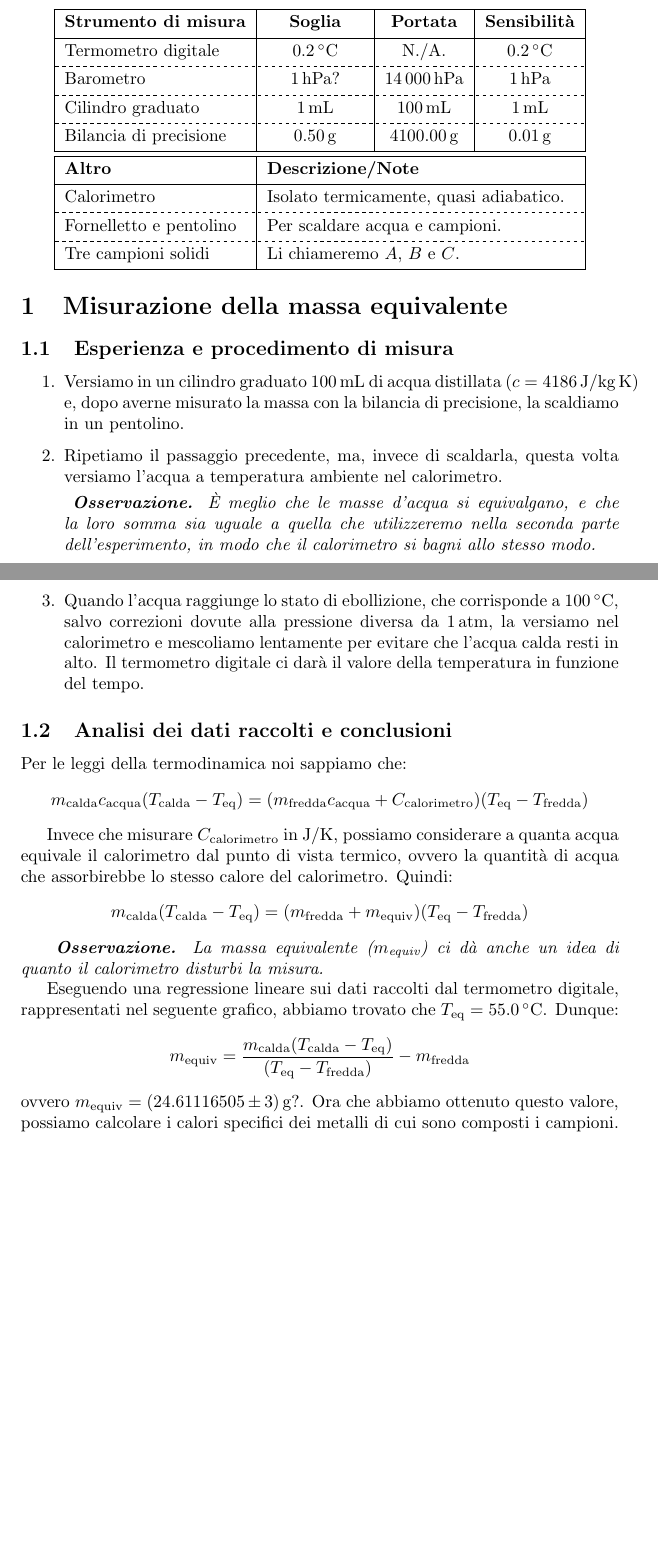
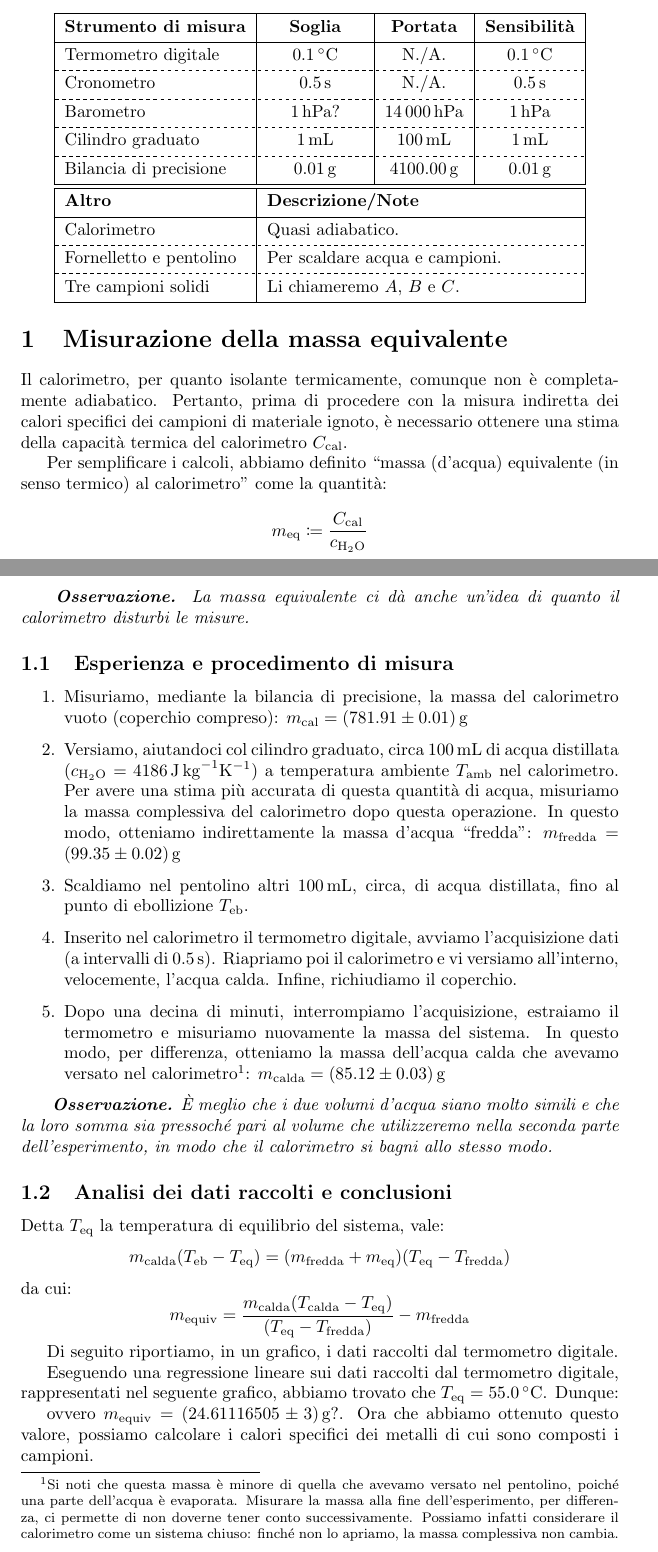
Before and after one commit to RBerga06/unipr-clt-fisica, a LaTeX paper (lab1/r6-calorimetro/relazione.tex): two parts of pages 1 and 2 of 4, joined at a grey line, cut so that both start at the same text, the shorter picture padded with empty space. Compiled offline with pdfLaTeX.

Commit message:
Progressi nel calorimetro

```diff
--- a/lab1/r6-calorimetro/relazione.tex
+++ b/lab1/r6-calorimetro/relazione.tex
@@ -9,6 +9,7 @@
 \usepackage{float}
 \usepackage{minted}
 \usepackage[page]{appendix}
+\usepackage{mathtools}
 \newcommand*{\diam}{\varnothing}
 \newcommand*{\best}[1]{{#1}_\text{best}}
 \newcommand*{\bestp}[1]{{\left(#1\right)}_\text{best}}
@@ -38,7 +41,9 @@
         \hline
         \textbf{Strumento di misura} & \textbf{\:\:\:\:\:Soglia\:\:\:\:\:} & \textbf{Portata} & \textbf{Sensibilità} \\
         \hline
-        Termometro digitale & $\qty{0.2}{\degree C}$ & N./A. & $\qty{0.2}{\degree C}$ \\
+        Termometro digitale & $\qty{0.1}{\degree C}$ & N./A. & $\qty{0.1}{\degree C}$ \\
+        \hline[dashed]
+        Cronometro & $\qty{0.5}{s}$ & N./A. & $\qty{0.5}{s}$ \\
         % \hline[dashed]
         % Termometro a mercurio & $\qty{0.1}{\degree C}?$ & $\qty{100}{\degree C}?$ & $\qty{0.1}{\degree C}?$ \\
         \hline[dashed]
@@ -46,12 +51,12 @@
         \hline[dashed]
         Cilindro graduato & $\qty{1}{mL}$ & $\qty{100}{mL}$ & $\qty{1}{mL}$ \\
         \hline[dashed]
-        Bilancia di precisione & $\qty{0.50}{g}$ & $\qty{4100.00}{g}$ & $\qty{0.01}{g}$ \\
+        Bilancia di precisione & $\qty{0.01}{g}$ & $\qty{4100.00}{g}$ & $\qty{0.01}{g}$ \\
         \hline
         \hline
         \textbf{Altro} & \SetCell[c=3]{l} \textbf{Descrizione/Note} \\
         \hline
-        Calorimetro & \SetCell[c=3]{l} {Isolato termicamente, quasi adiabatico.} \\
+        Calorimetro & \SetCell[c=3]{l} {Quasi adiabatico.} \\
         \hline[dashed]
         {Fornelletto e pentolino} & \SetCell[c=3]{l} {Per scaldare acqua e campioni.} \\
         \hline[dashed]
@@ -62,56 +67,80 @@
 
 \section{Misurazione della massa equivalente}
 
+Il calorimetro, per quanto isolante termicamente, comunque non è completamente
+adiabatico. Pertanto, prima di procedere con la misura indiretta dei calori
+specifici dei campioni di materiale ignoto, è necessario ottenere una stima
+della capacità termica del calorimetro $C_\text{cal}$.
+
+Per semplificare i calcoli, abbiamo definito “massa (d'acqua) equivalente
+(in senso termico) al calorimetro” come la quantità:
+\[m_\text{eq} \coloneqq \frac{C_\text{cal}}{c_{\text{H}_2\text{O}}}\]
+
+\emph{
+\textbf{Osservazione.} La massa equivalente ci dà anche un'idea di
+quanto il calorimetro disturbi le misure.
+}
+
 \subsection{Esperienza e procedimento di misura}
 
 \begin{enumerate}
     \item
-        Versiamo in un cilindro graduato $\qty{100}{mL}$ di acqua distillata
-        ($c=\qty{4186}{J \per kg\,K}$) e, dopo averne misurato la massa con
-        la bilancia di precisione, la scaldiamo in un pentolino.
+        Misuriamo, mediante la bilancia di precisione, la massa del
+        calorimetro vuoto (coperchio compreso):
+        $m_\text{cal} = \left(781.91\pm0.01\right) \unit{g}$
     \item
-        Ripetiamo il passaggio precedente, ma, invece di scaldarla, questa volta
-        versiamo l'acqua a temperatura ambiente nel calorimetro.
-
-    \emph{
-        \textbf{Osservazione.} È meglio che le masse d'acqua si equivalgano, e che
-        la loro somma sia uguale a quella che utilizzeremo nella seconda parte
-        dell'esperimento, in modo che il calorimetro si bagni allo stesso modo.
-        }
-
+        Versiamo, aiutandoci col cilindro graduato, circa $\qty{100}{mL}$
+        di acqua distillata ($c_{\text{H}_2\text{O}}=\qty{4186}{J\,kg^{-1}K^{-1}}$)
+        a temperatura ambiente $T_\text{amb}$ nel calorimetro.
+        Per avere una stima più accurata di questa quantità di acqua,
+        misuriamo la massa complessiva del calorimetro dopo questa operazione.
+        In questo modo, otteniamo indirettamente la massa d'acqua “fredda”:
+        $m_\text{fredda} = \left(99.35\pm0.02\right) \unit{g}$
     \item
-        Quando l'acqua raggiunge lo stato di ebollizione, che corrisponde a
-        $\qty{100}{\degree C}$, salvo correzioni dovute alla pressione diversa da
-        $\qty{1}{atm}$, la versiamo nel calorimetro e mescoliamo lentamente
-        per evitare che l'acqua calda resti in alto. Il termometro digitale ci
-        darà il valore della temperatura in funzione del tempo.
+        Scaldiamo nel pentolino altri $\qty{100}{mL}$, circa, di acqua distillata,
+        fino al punto di ebollizione $T_\text{eb}$.
+    \item
+        Inserito nel calorimetro il termometro digitale, avviamo l'acquisizione dati
+        (a intervalli di $\qty{0.5}{s}$).
+        Riapriamo poi il calorimetro e vi versiamo all'interno,
+        velocemente, l'acqua calda. Infine, richiudiamo il coperchio.
+    \item
+        Dopo una decina di minuti, interrompiamo l'acquisizione, estraiamo il
+        termometro e misuriamo nuovamente la massa del sistema.
+        In questo modo, per differenza, otteniamo la massa dell'acqua calda che
+        avevamo versato nel calorimetro\footnote{
+        Si noti che questa massa è minore di quella che avevamo versato
+        nel pentolino, poiché una parte dell'acqua è evaporata. Misurare la massa
+        alla fine dell'esperimento, per differenza, ci permette di non doverne
+        tener conto successivamente. Possiamo infatti considerare il calorimetro
+        come un sistema chiuso: finché non lo apriamo, la massa complessiva
+        non cambia.
+        }:
+        $m_\text{calda} = \left(85.12\pm0.03\right) \unit{g}$
 \end{enumerate}
 
+\emph{
+\textbf{Osservazione.} È meglio che i due volumi d'acqua siano molto simili e che
+la loro somma sia pressoché pari al volume che utilizzeremo nella seconda parte
+dell'esperimento, in modo che il calorimetro si bagni allo stesso modo.
+}
+
 \subsection{Analisi dei dati raccolti e conclusioni}
-Per le leggi della termodinamica noi sappiamo che:
-    \[
-        m_\text{calda} c_\text{acqua} (T_\text{calda}-T_\text{eq}) =
-        (m_\text{fredda} c_\text{acqua} + C_\text{calorimetro})(T_\text{eq}-T_\text{fredda})
-    \]
+Detta $T_\text{eq}$ la temperatura di equilibrio del sistema, vale:
+\[
+m_\text{calda} (T_\text{eb} - T_\text{eq}) =
+(m_\text{fredda} + m_\text{eq})(T_\text{eq} - T_\text{fredda})
+\]
+da cui:
+\[
+    m_\text{equiv} = \frac{m_\text{calda} (T_\text{calda}-T_\text{eq})}{(T_\text{eq}-T_\text{fredda})} - m_\text{fredda}
+\]
 
-Invece che misurare $C_\text{calorimetro}$ in $\unit{J\per K}$, possiamo considerare a
-quanta acqua equivale il calorimetro dal punto di vista termico, ovvero la quantità di
-acqua che assorbirebbe lo stesso calore del calorimetro. Quindi:
-    \[
-        m_\text{calda} (T_\text{calda}-T_\text{eq}) =
-        (m_\text{fredda} + m_\text{equiv})(T_\text{eq}-T_\text{fredda})
-    \]
-
-\emph{
-\textbf{Osservazione.} La massa equivalente ($m_\text{equiv}$) ci dà anche un idea di
-quanto il calorimetro disturbi la misura.
-}
+Di seguito riportiamo, in un grafico, i dati raccolti dal termometro digitale.
 
 Eseguendo una regressione lineare sui dati raccolti dal termometro digitale, rappresentati nel    %TODO: spiegare la regressione?
 seguente grafico, abbiamo trovato che $T_\text{eq} = \qty{55.0}{\degree C}$. Dunque:    %TODO: mettiamo il grafico?
-    \[
-        m_\text{equiv} = \frac{m_\text{calda} (T_\text{calda}-T_\text{eq})}{(T_\text{eq}-T_\text{fredda})} - m_\text{fredda}
-    \]
+
 ovvero $m_\text{equiv} = (24.61116505 \pm 3)\,\unit{g}?$. Ora che abbiamo ottenuto questo valore, possiamo calcolare
 i calori specifici dei metalli di cui sono composti i campioni.
 
```
Also changed, not shown: lab1/r6-calorimetro/relazione.pdf, lab1/r6-calorimetro/relazione.tex (4 more changed lines), 2 other files.
